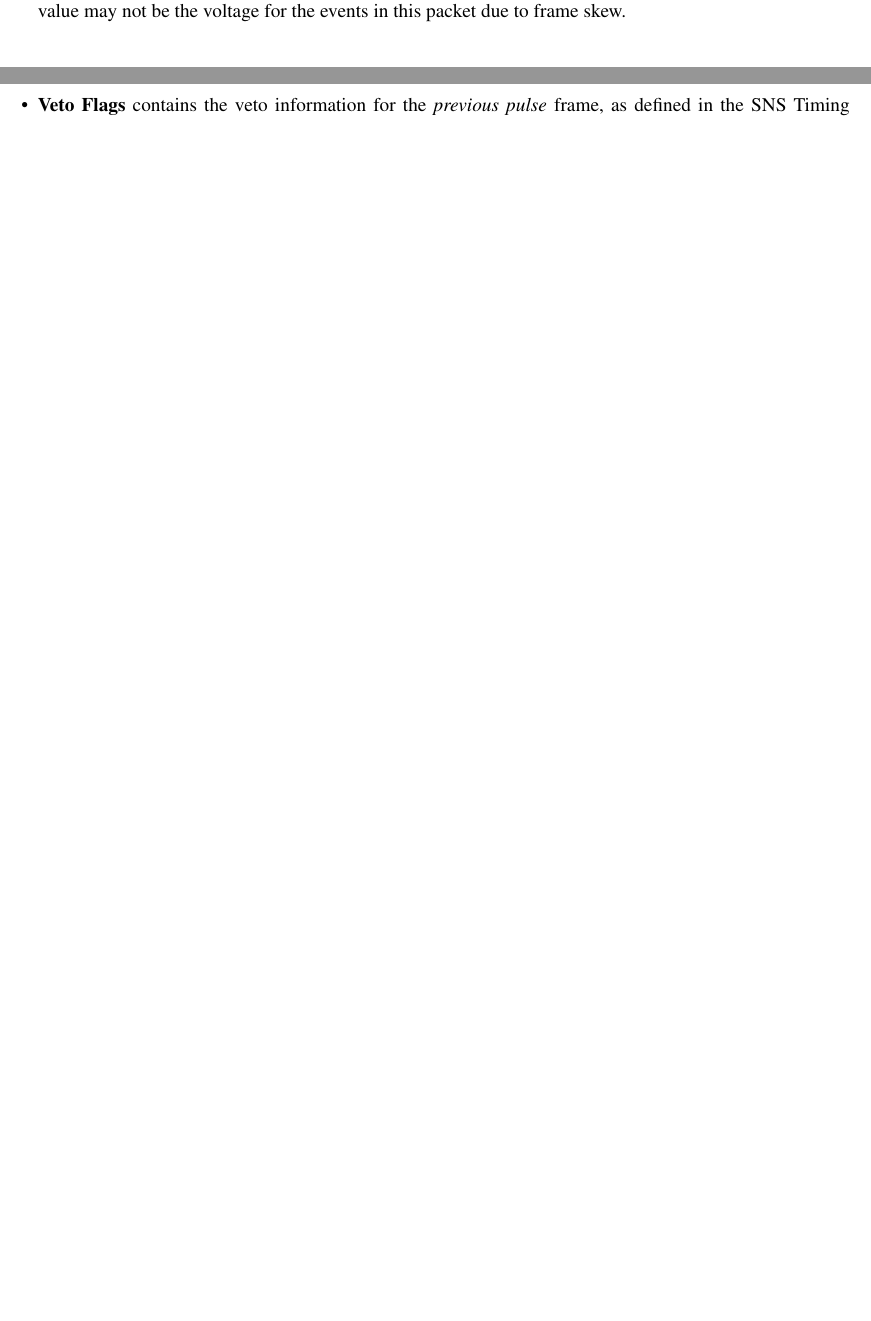
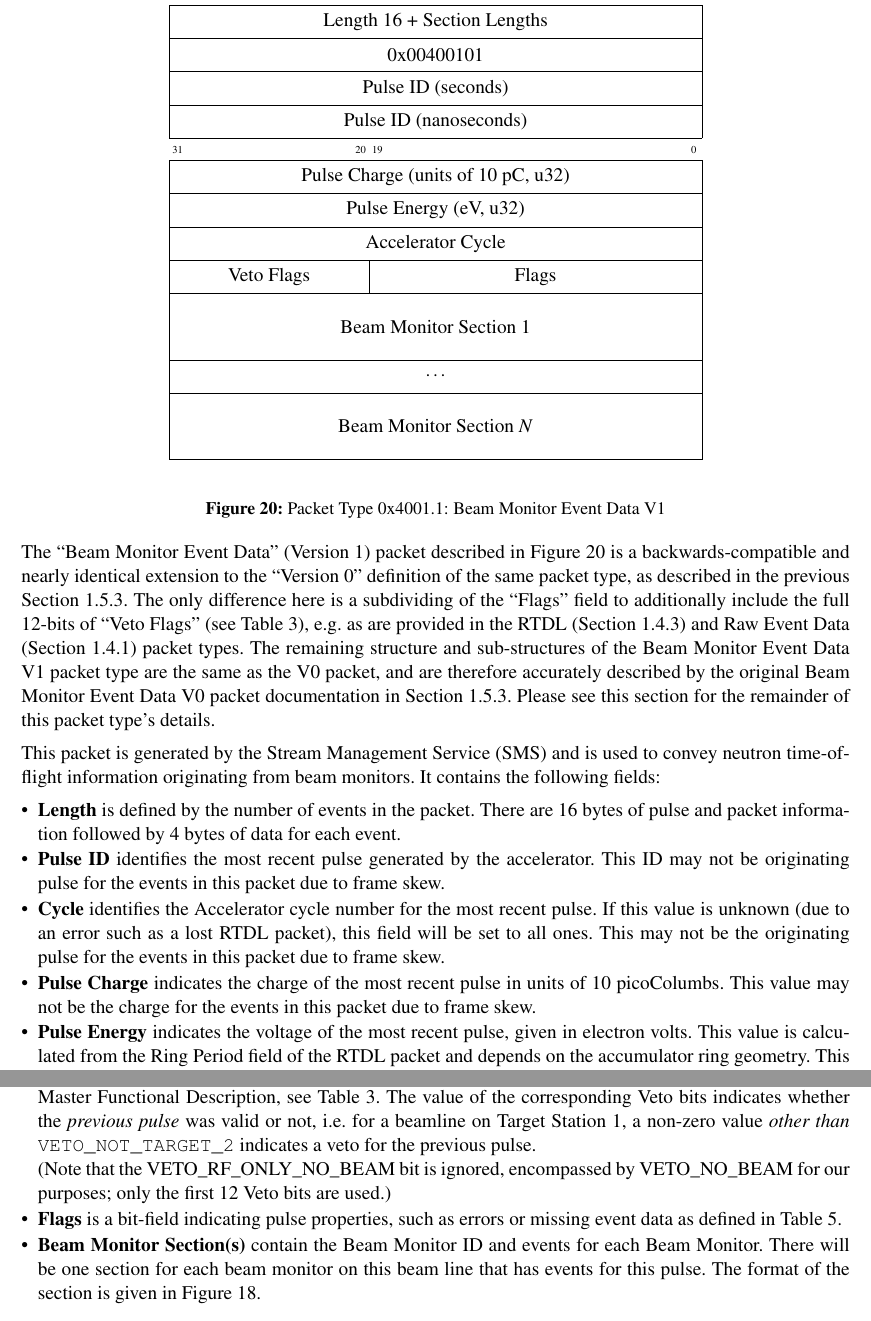
Before and after one commit to ADARA-Neutrons/adara, a LaTeX document (doc/design/1_Network_Protocol/standalone.tex, which reads doc/design/1_Network_Protocol/component.tex): two parts of pages 20 and 21 of 48 before the commit and two parts of pages 25 and 26 of 51 after it, joined at a grey line, cut at the place of the change, the shorter picture padded with empty space. Compiled offline with pdfLaTeX; a LaTeX package or settings file that is missing is left out.

Commit message:
Added Doc for Beam Monitor Event Data - Version 1! 	- same as Version 0 (Original), except the Full 12-bit Veto Flags are 	crammed into the leftover space in the Beam Monitor Event "Flags" field. 		-> there was plenty of room, we only use 5 Flags bits so far... 		-> and this subtle change, like the recent BeamlineInfo Pkt change, 		ensures that the New Beam Mon Event Data V1 packets are conveniently 		backwards-compatible* and wire-equivalent with the orig V0 packets. 			* there are no side effects here, as were for Banked Event V1, 			as the "Flags" for Beam Monitor Event packets are ignored, 			save for one check for ADARA::BankedEventPkt::DUPLICATE_PULSE, 			which is unaffected by the inclusion of the full Veto Flags. :) 	- as everything else is identical between V0 and V1, just refer back 	to the V0 documentation section after the brief V1 description. :-)

```diff
--- a/doc/design/1_Network_Protocol/component.tex
+++ b/doc/design/1_Network_Protocol/component.tex
@@ -1294,6 +1296,96 @@ low detection efficiency.
 
 It is expected that a single ``Beam Monitor Event Data'' packet will be sent
 by the SMS for each pulse.
+
+\newpage
+\subsubsection{Beam Monitor Event Data - Version 1}
+\label{section:protocol_beam_monitor_events_v1}
+
+\begin{figure}[h]
+  \centering
+  \begin{bytefield}{32}
+    \bitheader{31,0} \\
+    \wordbox{1}{Length 16 + Section Lengths} \\
+    \wordbox{1}{0x00400101} \\
+    \wordbox{1}{Pulse ID (seconds)} \\
+    \wordbox{1}{Pulse ID (nanoseconds)} \\
+
+    \bitheader{31,20,19,0} \\
+    \wordbox{1}{Pulse Charge (units of 10 pC, u32)} \\
+    \wordbox{1}{Pulse Energy (eV, u32)} \\
+    \wordbox{1}{Accelerator Cycle} \\
+	\bitbox{12}{Veto Flags} &
+    \bitbox{20}{Flags} \\
+    \wordbox{2}{Beam Monitor Section 1} \\
+    \wordbox{1}{$\cdots$} \\
+    \wordbox{2}{Beam Monitor Section $N$} \\
+  \end{bytefield}
+  \caption{Packet Type 0x4001.1: Beam Monitor Event Data V1}
+  \label{fig:protocol_packet_monitor_event_data_v1}
+\end{figure}
+
+The ``Beam Monitor Event Data'' (Version 1) packet described in
+Figure~\ref{fig:protocol_packet_monitor_event_data_v1}
+is a backwards-compatible and nearly identical extension
+to the ``Version 0'' definition of the same packet type,
+as described in the previous
+Section~\ref{section:protocol_beam_monitor_events_v0}.
+The only difference here is a subdividing of the ``Flags'' field
+to additionally include the full 12-bits of ``Veto Flags''
+(see Table~\ref{table:sns_timing_master_veto_bits}),
+e.g. as are provided in the RTDL
+(Section~\ref{section:protocol_rtdl_packet})
+and Raw Event Data (Section~\ref{section:protocol_raw_event_packet})
+packet types.
+The remaining structure and sub-structures
+of the Beam Monitor Event Data V1 packet type
+are the same as the V0 packet,
+and are therefore accurately described by the original
+Beam Monitor Event Data V0 packet documentation in
+Section~\ref{section:protocol_beam_monitor_events_v0}.
+Please see this section for the remainder of this packet type's details.
+
+This packet is generated by the
+Stream Management Service (SMS) and is used to convey neutron time-of-flight
+information originating from beam monitors. It contains the following fields:
+\begin{itemize}
+\item{\bf Length} is defined by the number of events in the packet. There
+are 16 bytes of pulse and packet information followed by 4 bytes of data
+for each event.
+\item{\bf Pulse ID} identifies the most recent pulse generated by the
+accelerator. This ID may not be originating pulse for the events in this
+packet due to frame skew.
+\item{\bf Cycle} identifies the Accelerator cycle number for the most
+recent pulse. If this value is unknown (due to an error such as a lost RTDL
+packet), this field will be set to all ones. This may not be the originating
+pulse for the events in this packet due to frame skew.
+\item{\bf Pulse Charge} indicates the charge of the most recent pulse in units
+of 10 picoColumbs. This value may not be the charge for the events in this
+packet due to frame skew.
+\item{\bf Pulse Energy} indicates the voltage of the most recent pulse,
+given in electron volts. This value is calculated from the Ring Period
+field of the RTDL packet and depends on the accumulator ring geometry. This
+value may not be the voltage for the events in this packet due to frame skew.
+\item{\bf Veto Flags} contains the veto information
+for the {\it previous pulse} frame,
+as defined in the SNS Timing Master Functional Description,
+see Table~\ref{table:sns_timing_master_veto_bits}.
+The value of the corresponding Veto bits indicates whether the
+{\it previous pulse} was valid or not,
+i.e. for a beamline on Target Station 1,
+a non-zero value {\it other than } {\tt VETO\_NOT\_TARGET\_2}
+indicates a veto for the previous pulse. \\
+(Note that the VETO\_RF\_ONLY\_NO\_BEAM bit is ignored,
+encompassed by VETO\_NO\_BEAM for our purposes;
+only the first 12 Veto bits are used.)
+\item{\bf Flags} is a bit-field indicating pulse properties, such as errors or
+missing event data as defined in
+Table~\ref{table:protocol_packet_banked_event_flags}.
+\item{\bf Beam Monitor Section(s)} contain the Beam Monitor ID and events
+for each Beam Monitor. There will be one section for each beam monitor
+on this beam line that has events for this pulse. The format of the section
+is given in Figure~\ref{fig:protocol_monitor_event_section}.
+\end{itemize}
 
 \newpage
 \subsubsection{Pixel Mapping Table Packet}
```
Also changed, not shown: doc/design/1_Network_Protocol/component.tex (26 more changed lines).
